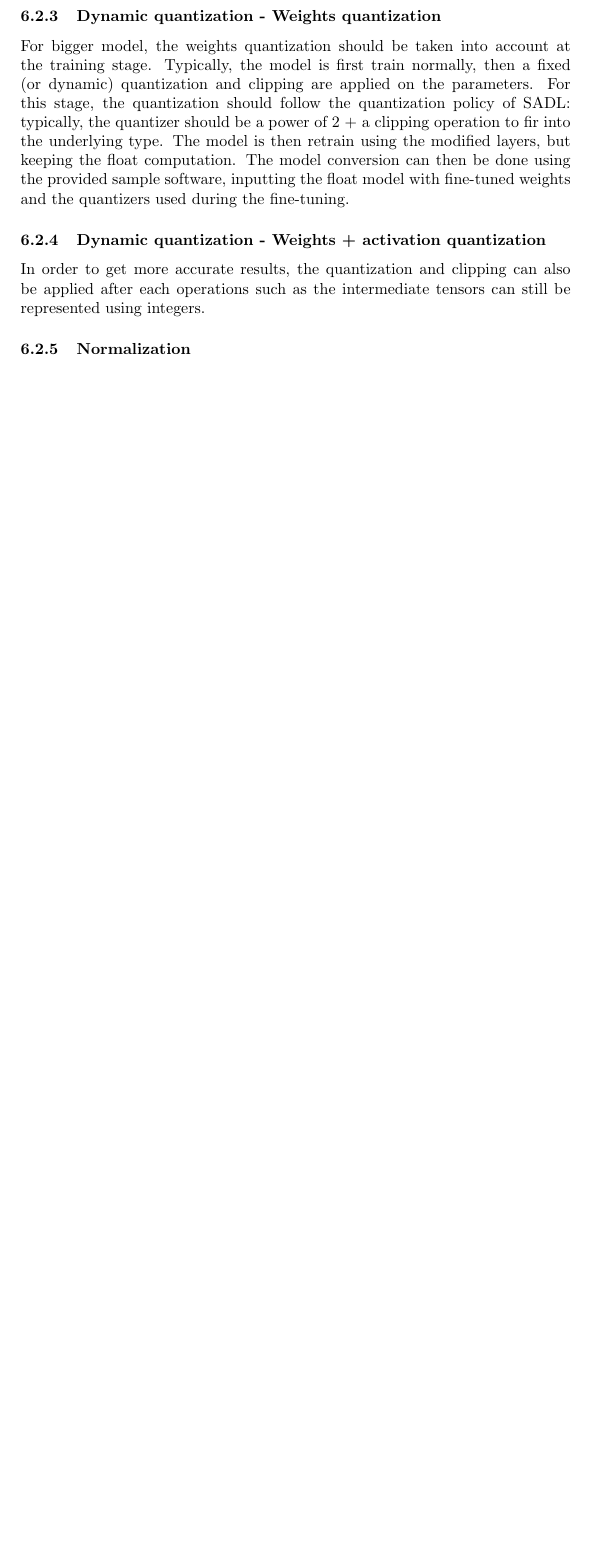
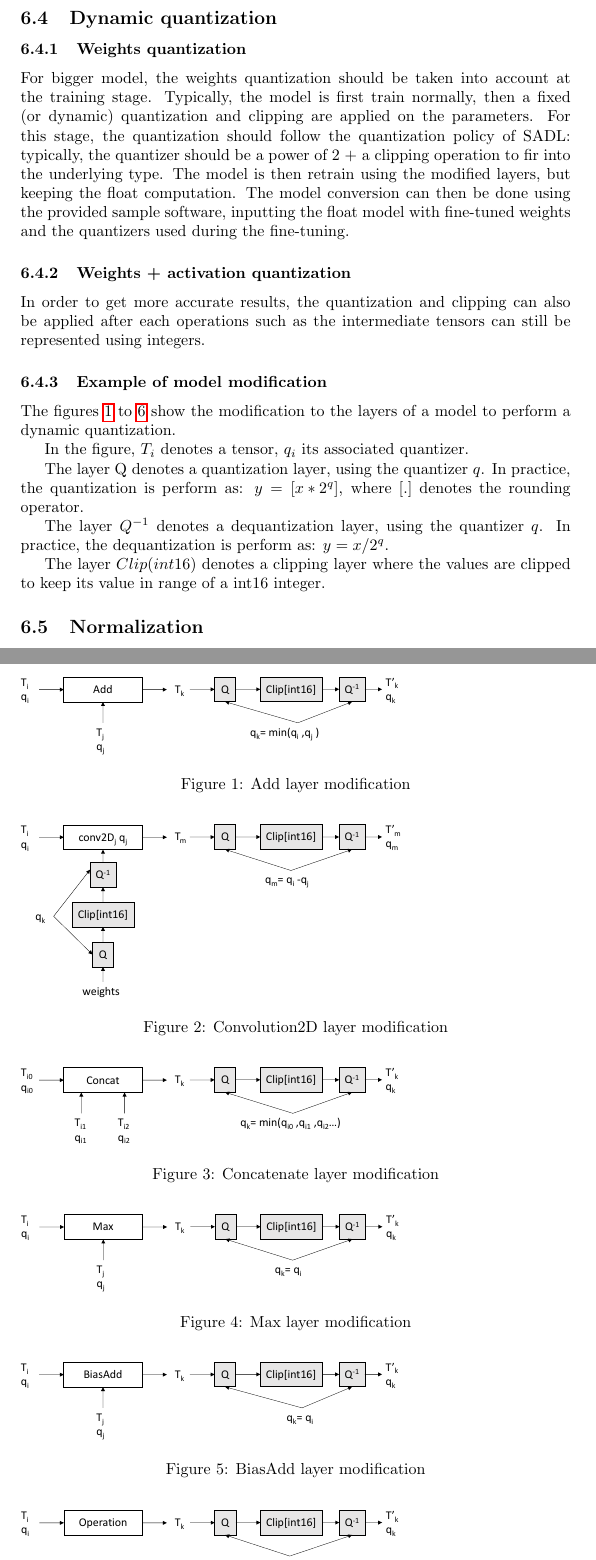
Before and after one commit to InterDigitalInc/SADL, a LaTeX document (doc/main.tex): part of page 9 of 9 before the commit and two parts of pages 9 and 10 of 11 after it, the two joined at a grey line, cut so that both start at the same text, the shorter picture padded with empty space. Compiled offline with pdfLaTeX.

Commit message:
add dynamic quantization documentation

```diff
--- a/doc/main.tex
+++ b/doc/main.tex
@@ -4,7 +4,7 @@
 \usepackage{amsfonts}
 \usepackage{amssymb}
 \usepackage{listings}
-
+\usepackage{graphicx}
 \usepackage{hyperref}
 
 \newcommand{\CC}{C\nolinebreak\hspace{-.05em}\raisebox{.4ex}{\tiny\bf +}\nolinebreak\hspace{-.10em}\raisebox{.4ex}{\tiny\bf +}}
@@ -15,7 +15,7 @@
 \lstdefinestyle{codec}{%
   frame=l, language=c++, numbers=left, numbersep=1em, xleftmargin=2em
 }
-\title{Small Ad-hoc Deep-Learning Library\\{ \normalsize draft}}
+\title{Small Ad-hoc Deep-Learning Library\\{ \normalsize v0.3}}
 
 \date{}
 \author{Contact: franck.galpin@interdigital.com}
@@ -324,12 +325,47 @@ Note that the sample software will just transform the weights in float in intege
 A first way to get an "optimal" quantized model is to perform a direct quantization. In this process, the weights are not tuned to minimize an inference error, only the "optimal" quantizers for each layers are found. This method works well for small to medium size models since the error accumulation stay low.
 No retraining stage is necessary for this method.
 
-\subsubsection{Dynamic quantization - Weights quantization}
+\subsection{Dynamic quantization}
+\subsubsection{Weights quantization}
 For bigger model, the weights quantization should be taken into account at the training stage. Typically, the model is first train normally, then a fixed (or dynamic) quantization and clipping are applied on the parameters. For this stage, the quantization should follow the quantization policy of SADL: typically, the quantizer should be a power of 2 + a clipping operation to fir into the underlying type.
 The model is then retrain using the modified layers, but keeping the float computation.
 The model conversion can then be done using the provided sample software, inputting the float model with fine-tuned weights and the quantizers used during the fine-tuning.
 
-\subsubsection{Dynamic quantization - Weights + activation quantization}
+\subsubsection{Weights + activation quantization}
 In order to get more accurate results, the quantization and clipping can also be applied after each operations such as the intermediate tensors can still be represented using integers.
 
-\subsubsection{Normalization}
+\subsubsection{Example of model modification}
+The figures \ref{addfig} to \ref{opfig} show the modification to the layers of a model to perform a dynamic quantization.
+
+In the figure, $T_i$ denotes a tensor, $q_i$ its associated quantizer.
+
+The layer Q denotes a quantization layer, using the quantizer $q$. In practice, the quantization is perform as: $y=\left[ x * 2^q \right] $, where $ \left[ . \right]$ denotes the rounding operator.
+
+The layer $Q^{-1}$ denotes a dequantization layer, using the quantizer $q$. In practice, the dequantization is perform as: $y=x / 2^q $.
+
+The layer $Clip(int16)$ denotes a clipping layer where the values are clipped to keep its value in range of a int16 integer.
+
+
+\begin{figure}[p]
+\includegraphics[scale=0.5]{add.pdf}
+\caption{Add layer modification}\label{addfig}
+\end{figure}
+
+\begin{figure}[p]
+\includegraphics[scale=0.5]{conv2d.pdf}
+\caption{Convolution2D layer modification}
+\end{figure}
+
+\begin{figure}[p]
+\includegraphics[scale=0.5]{concat.pdf}
+\caption{Concatenate layer modification}
+\end{figure}
+
+\begin{figure}[p]
+\includegraphics[scale=0.5]{max.pdf}
+\caption{Max layer modification}
+\end{figure}
+
+\begin{figure}[p]
+\includegraphics[scale=0.5]{biasadd.pdf}
+\caption{BiasAdd layer modification}
@@ -336,3 +377,7 @@ In order to get more accurate results, the quantization and clipping can also be
+\end{figure}
+
+
+\subsection{Normalization}
 In order to get the inputs values without any loss, it is recommended to normalize the data using power of 2. For example, luma samples in the range 0-1023 should be normalized by dividing by 1024 during the float model training. In this case, the integer model uses a quantizer parameter of 10 and uses directly the luma samples.
 
 
```
Also changed, not shown: doc/add.pdf (added), doc/biasadd.pdf (added), doc/concat.pdf (added), doc/conv2d.pdf (added), doc/max.pdf (added), doc/operation.pdf (added), doc/main.tex (15 more changed lines).
